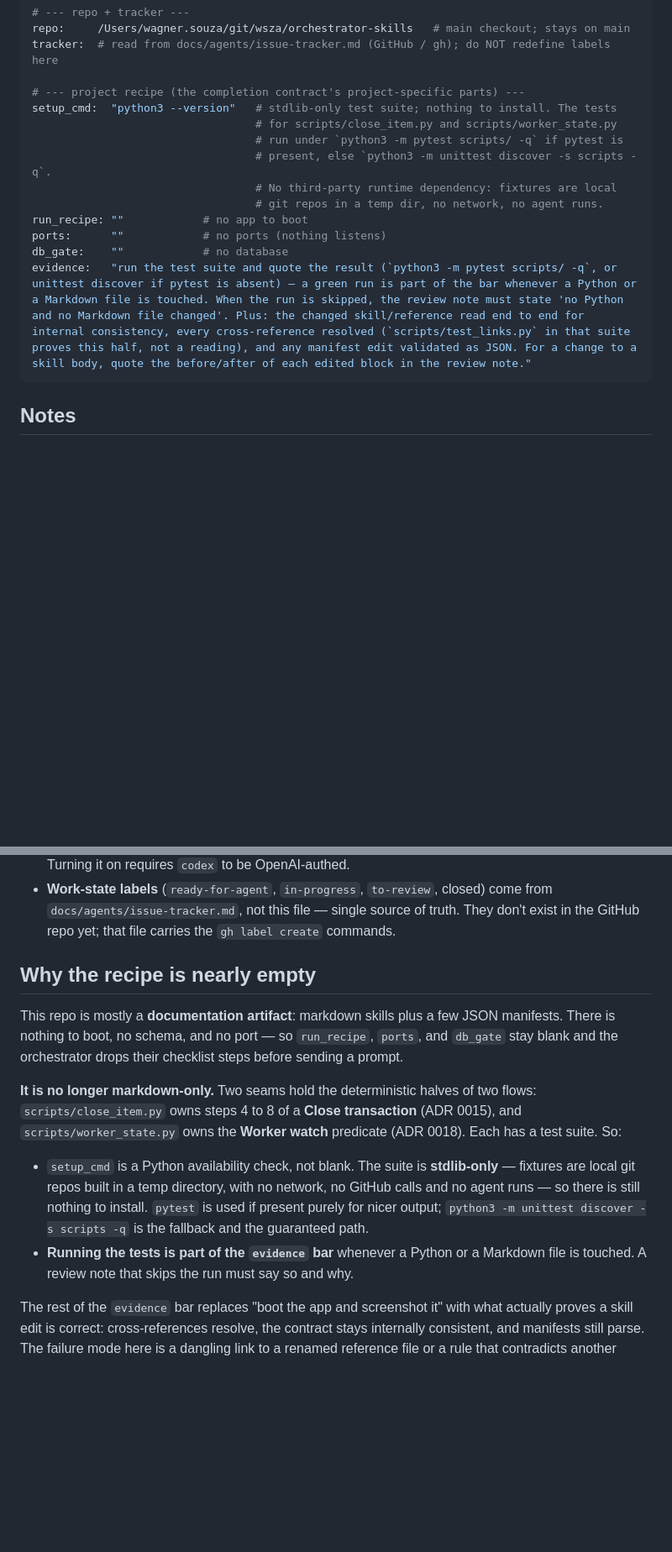
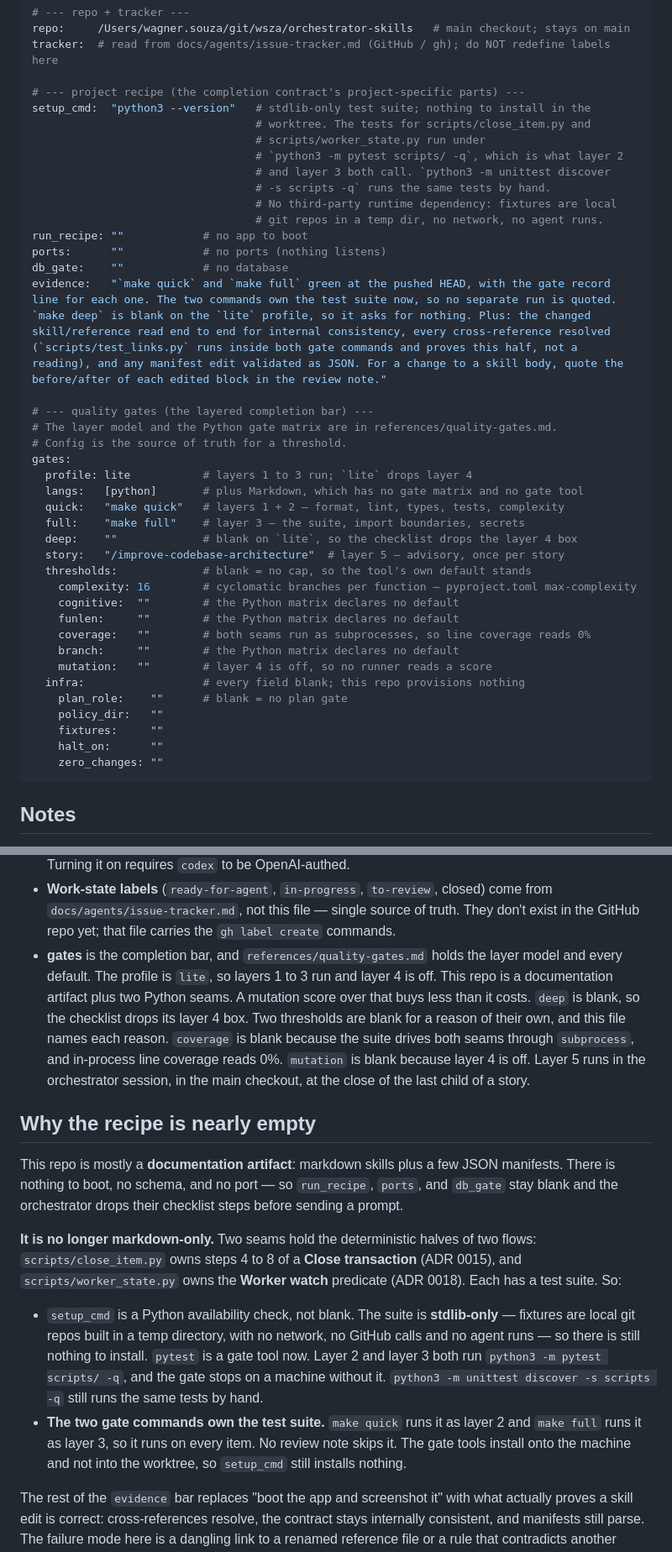
Before and after one commit to wagnersza/orchestrator-skills, a Markdown page: docs/agents/orchestrator.md, 2 parts joined by grey strips. Shown at 84% size. Rendered like a GitHub page; blank space fills up the shorter version.

Commit message:
docs: turn the gates on in config and name the contract in CLAUDE.md
The `gates:` block carries this repo's real values: the `lite` profile, `python`,
`make quick`, `make full`, a blank `deep` and a complexity cap of 16. `coverage`
and `mutation` are blank too, and the note beside the block says why for each.

The `evidence` field now names the two gate commands and the gate record line,
because the layers own the test suite. It keeps the cross-reference half and the
manifest half word for word. Two notes that still called the suite run
conditional now match the block.

`CLAUDE.md` gains one summary line under `## Agent skills`, in the shape of the
four already there, pointing at the reference file that holds the layer model.

Co-Authored-By: Claude Opus 5 (1M context) <noreply@anthropic.com>

````diff
--- a/docs/agents/orchestrator.md
+++ b/docs/agents/orchestrator.md
@@ -36,16 +36,42 @@ repo:     /Users/wagner.souza/git/wsza/orchestrator-skills   # main checkout; st
 tracker:  # read from docs/agents/issue-tracker.md (GitHub / gh); do NOT redefine labels here
 
 # --- project recipe (the completion contract's project-specific parts) ---
-setup_cmd:  "python3 --version"   # stdlib-only test suite; nothing to install. The tests
-                                  # for scripts/close_item.py and scripts/worker_state.py
-                                  # run under `python3 -m pytest scripts/ -q` if pytest is
-                                  # present, else `python3 -m unittest discover -s scripts -q`.
+setup_cmd:  "python3 --version"   # stdlib-only test suite; nothing to install in the
+                                  # worktree. The tests for scripts/close_item.py and
+                                  # scripts/worker_state.py run under
+                                  # `python3 -m pytest scripts/ -q`, which is what layer 2
+                                  # and layer 3 both call. `python3 -m unittest discover
+                                  # -s scripts -q` runs the same tests by hand.
                                   # No third-party runtime dependency: fixtures are local
                                   # git repos in a temp dir, no network, no agent runs.
 run_recipe: ""            # no app to boot
 ports:      ""            # no ports (nothing listens)
 db_gate:    ""            # no database
-evidence:   "run the test suite and quote the result (`python3 -m pytest scripts/ -q`, or unittest discover if pytest is absent) — a green run is part of the bar whenever a Python or a Markdown file is touched. When the run is skipped, the review note must state 'no Python and no Markdown file changed'. Plus: the changed skill/reference read end to end for internal consistency, every cross-reference resolved (`scripts/test_links.py` in that suite proves this half, not a reading), and any manifest edit validated as JSON. For a change to a skill body, quote the before/after of each edited block in the review note."
+evidence:   "`make quick` and `make full` green at the pushed HEAD, with the gate record line for each one. The two commands own the test suite now, so no separate run is quoted. `make deep` is blank on the `lite` profile, so it asks for nothing. Plus: the changed skill/reference read end to end for internal consistency, every cross-reference resolved (`scripts/test_links.py` runs inside both gate commands and proves this half, not a reading), and any manifest edit validated as JSON. For a change to a skill body, quote the before/after of each edited block in the review note."
+
+# --- quality gates (the layered completion bar) ---
+# The layer model and the Python gate matrix are in references/quality-gates.md.
+# Config is the source of truth for a threshold.
+gates:
+  profile: lite           # layers 1 to 3 run; `lite` drops layer 4
+  langs:   [python]       # plus Markdown, which has no gate matrix and no gate tool
+  quick:   "make quick"   # layers 1 + 2 — format, lint, types, tests, complexity
+  full:    "make full"    # layer 3 — the suite, import boundaries, secrets
+  deep:    ""             # blank on `lite`, so the checklist drops the layer 4 box
+  story:   "/improve-codebase-architecture"  # layer 5 — advisory, once per story
+  thresholds:             # blank = no cap, so the tool's own default stands
+    complexity: 16        # cyclomatic branches per function — pyproject.toml max-complexity
+    cognitive:  ""        # the Python matrix declares no default
+    funlen:     ""        # the Python matrix declares no default
+    coverage:   ""        # both seams run as subprocesses, so line coverage reads 0%
+    branch:     ""        # the Python matrix declares no default
+    mutation:   ""        # layer 4 is off, so no runner reads a score
+  infra:                  # every field blank; this repo provisions nothing
+    plan_role:    ""      # blank = no plan gate
+    policy_dir:   ""
+    fixtures:     ""
+    halt_on:      ""
+    zero_changes: ""
 ```
 
 ## Notes
@@ -74,6 +100,15 @@ evidence:   "run the test suite and quote the result (`python3 -m pytest scripts
   come from `docs/agents/issue-tracker.md`, not this file — single source of truth.
   They don't exist in the GitHub repo yet; that file carries the `gh label create`
   commands.
+- **gates** is the completion bar, and `references/quality-gates.md` holds the layer
+  model and every default. The profile is `lite`, so layers 1 to 3 run and layer 4 is
+  off. This repo is a documentation artifact plus two Python seams. A mutation score
+  over that buys less than it costs. `deep` is blank, so the checklist drops its
+  layer 4 box. Two thresholds are blank for a reason of their own, and this file
+  names each reason. `coverage` is blank because the suite drives both seams through
+  `subprocess`, and in-process line coverage reads 0%. `mutation` is blank because
+  layer 4 is off. Layer 5 runs in the orchestrator session, in the main checkout, at
+  the close of the last child of a story.
 
 ## Why the recipe is nearly empty
 
@@ -90,10 +125,13 @@ flows: `scripts/close_item.py` owns steps 4 to 8 of a **Close transaction** (ADR
 - `setup_cmd` is a Python availability check, not blank. The suite is
   **stdlib-only** — fixtures are local git repos built in a temp directory, with
   no network, no GitHub calls and no agent runs — so there is still nothing to
-  install. `pytest` is used if present purely for nicer output; `python3 -m
-  unittest discover -s scripts -q` is the fallback and the guaranteed path.
-- **Running the tests is part of the `evidence` bar** whenever a Python or a
-  Markdown file is touched. A review note that skips the run must say so and why.
+  install. `pytest` is a gate tool now. Layer 2 and layer 3 both run `python3 -m
+  pytest scripts/ -q`, and the gate stops on a machine without it. `python3 -m
+  unittest discover -s scripts -q` still runs the same tests by hand.
+- **The two gate commands own the test suite.** `make quick` runs it as layer 2 and
+  `make full` runs it as layer 3, so it runs on every item. No review note skips it.
+  The gate tools install onto the machine and not into the worktree, so `setup_cmd`
+  still installs nothing.
 
 The rest of the `evidence` bar replaces "boot the app and screenshot it" with what
 actually proves a skill edit is correct: cross-references resolve, the contract
````
Also changed, not shown: CLAUDE.md (+4 -0 lines).
